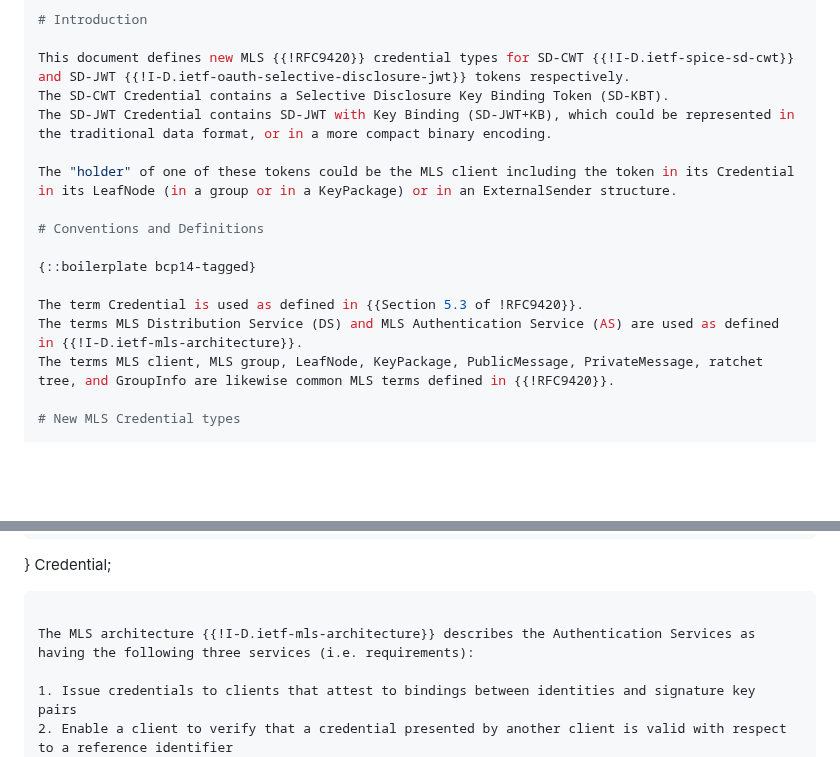
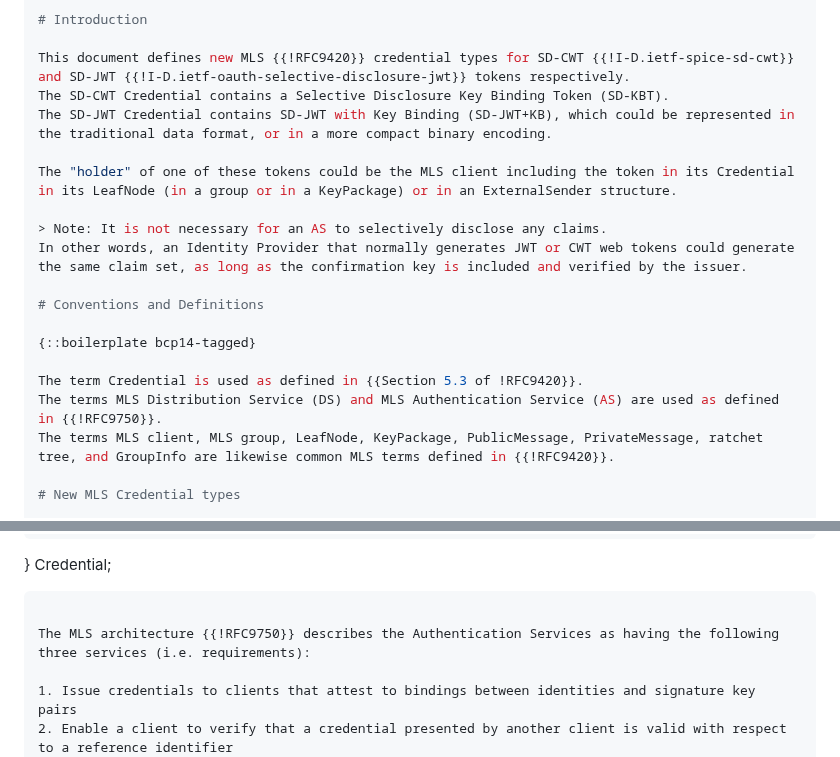
Before and after one commit to rohanmahy/mls-sd-cwt-credential, a Markdown page: draft-mahy-mls-sd-cwt-credential.md, 2 parts joined by grey strips. Drawn GitHub-style; blank space fills up the shorter version.

Commit message:
Make clear that AS could generate claim sets that are fully disclosed

```diff
--- a/draft-mahy-mls-sd-cwt-credential.md
+++ b/draft-mahy-mls-sd-cwt-credential.md
@@ -53,12 +53,15 @@ The SD-JWT Credential contains SD-JWT with Key Binding (SD-JWT+KB), which could
 
 The "holder" of one of these tokens could be the MLS client including the token in its Credential in its LeafNode (in a group or in a KeyPackage) or in an ExternalSender structure.
 
+> Note: It is not necessary for an AS to selectively disclose any claims.
+In other words, an Identity Provider that normally generates JWT or CWT web tokens could generate the same claim set, as long as the confirmation key is included and verified by the issuer.
+
 # Conventions and Definitions
 
 {::boilerplate bcp14-tagged}
 
 The term Credential is used as defined in {{Section 5.3 of !RFC9420}}.
-The terms MLS Distribution Service (DS) and MLS Authentication Service (AS) are used as defined in {{!I-D.ietf-mls-architecture}}.
+The terms MLS Distribution Service (DS) and MLS Authentication Service (AS) are used as defined in {{!RFC9750}}.
 The terms MLS client, MLS group, LeafNode, KeyPackage, PublicMessage, PrivateMessage, ratchet tree, and GroupInfo are likewise common MLS terms defined in {{!RFC9420}}.
 
 # New MLS Credential types
@@ -82,7 +85,7 @@ struct {
 } Credential;
 ~~~
 
-The MLS architecture {{!I-D.ietf-mls-architecture}} describes the Authentication Services as having the following three services (i.e. requirements):
+The MLS architecture {{!RFC9750}} describes the Authentication Services as having the following three services (i.e. requirements):
 
 1. Issue credentials to clients that attest to bindings between identities and signature key pairs
 2. Enable a client to verify that a credential presented by another client is valid with respect to a reference identifier
```
